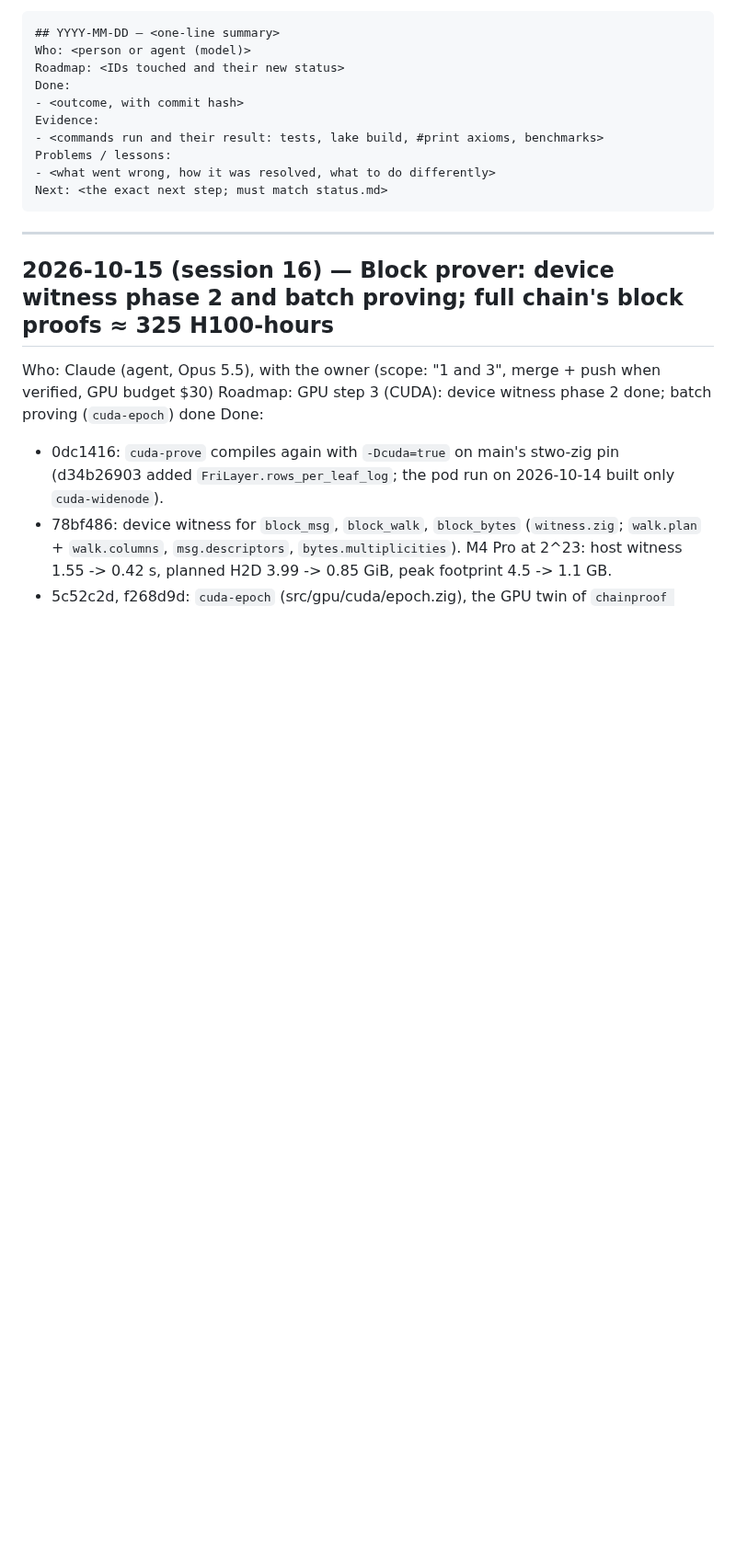
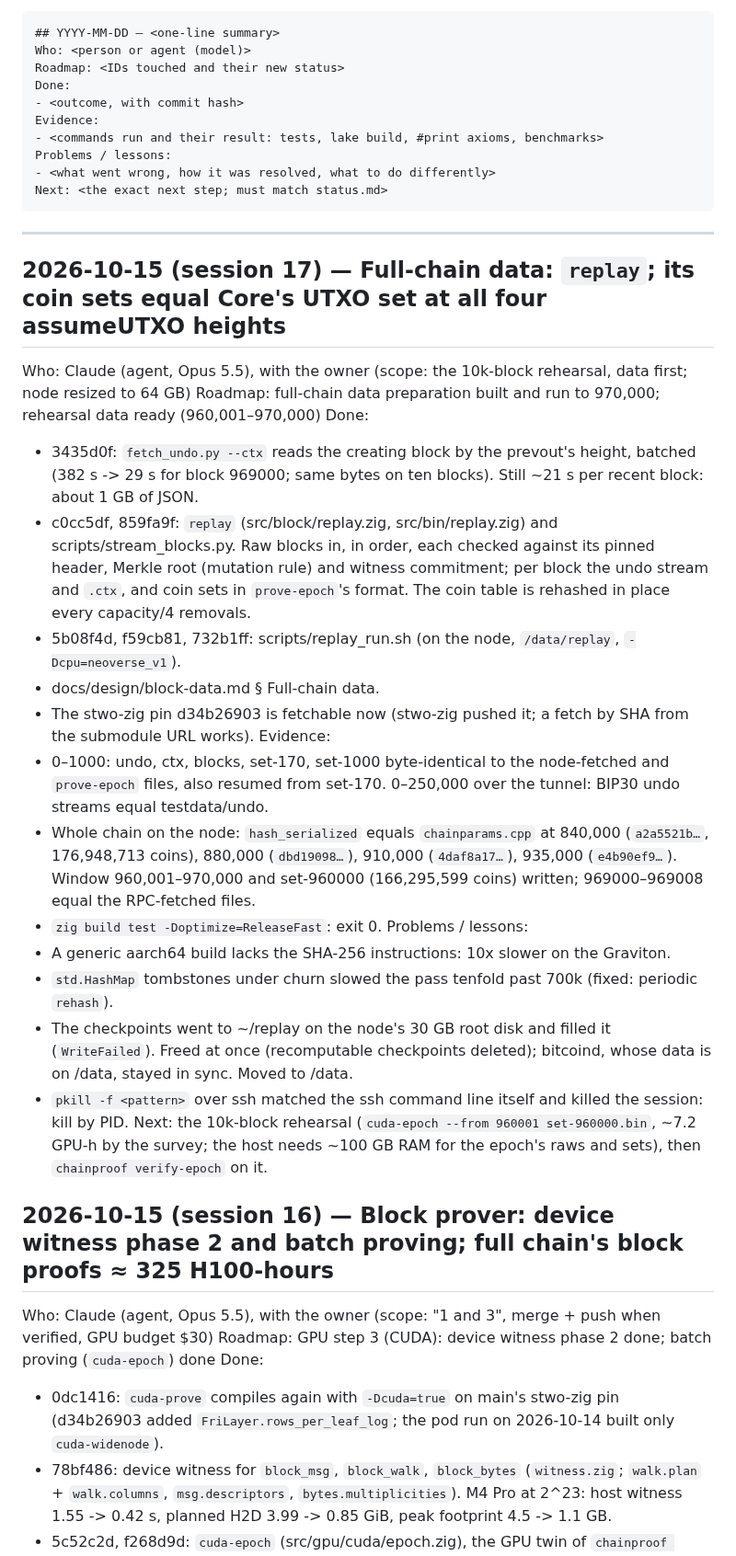
Before and after one commit to starknet-innovation/starked-bitcoin, a Markdown page: docs/project/log.md, the part around the change. Shown at 92% size. Drawn GitHub-style; blank space fills up the shorter version.

Commit message:
docs: full-chain replay results (sets equal Core's at 840k/880k/910k/935k), session 17 log
Co-Authored-By: Claude Opus 5.5 <noreply@anthropic.com>

````diff
--- a/docs/project/log.md
+++ b/docs/project/log.md
@@ -20,6 +20,35 @@ Next: <the exact next step; must match status.md>
 ```
 
 ---
+
+## 2026-10-15 (session 17) — Full-chain data: `replay`; its coin sets equal Core's UTXO set at all four assumeUTXO heights
+Who: Claude (agent, Opus 5.5), with the owner (scope: the 10k-block rehearsal, data first; node resized to 64 GB)
+Roadmap: full-chain data preparation built and run to 970,000; rehearsal data ready (960,001–970,000)
+Done:
+- 3435d0f: `fetch_undo.py --ctx` reads the creating block by the prevout's height, batched (382 s -> 29 s for
+  block 969000; same bytes on ten blocks). Still ~21 s per recent block: about 1 GB of JSON.
+- c0cc5df, 859fa9f: `replay` (src/block/replay.zig, src/bin/replay.zig) and scripts/stream_blocks.py. Raw
+  blocks in, in order, each checked against its pinned header, Merkle root (mutation rule) and witness
+  commitment; per block the undo stream and `.ctx`, and coin sets in `prove-epoch`'s format. The coin
+  table is rehashed in place every capacity/4 removals.
+- 5b08f4d, f59cb81, 732b1ff: scripts/replay_run.sh (on the node, `/data/replay`, `-Dcpu=neoverse_v1`).
+- docs/design/block-data.md § Full-chain data.
+- The stwo-zig pin d34b26903 is fetchable now (stwo-zig pushed it; a fetch by SHA from the submodule URL works).
+Evidence:
+- 0–1000: undo, ctx, blocks, set-170, set-1000 byte-identical to the node-fetched and `prove-epoch`
+  files, also resumed from set-170. 0–250,000 over the tunnel: BIP30 undo streams equal testdata/undo.
+- Whole chain on the node: `hash_serialized` equals `chainparams.cpp` at 840,000 (`a2a5521b…`, 176,948,713
+  coins), 880,000 (`dbd19098…`), 910,000 (`4daf8a17…`), 935,000 (`e4b90ef9…`). Window 960,001–970,000 and
+  set-960000 (166,295,599 coins) written; 969000–969008 equal the RPC-fetched files.
+- `zig build test -Doptimize=ReleaseFast`: exit 0.
+Problems / lessons:
+- A generic aarch64 build lacks the SHA-256 instructions: 10x slower on the Graviton.
+- `std.HashMap` tombstones under churn slowed the pass tenfold past 700k (fixed: periodic `rehash`).
+- The checkpoints went to ~/replay on the node's 30 GB root disk and filled it (`WriteFailed`). Freed at
+  once (recomputable checkpoints deleted); bitcoind, whose data is on /data, stayed in sync. Moved to /data.
+- `pkill -f <pattern>` over ssh matched the ssh command line itself and killed the session: kill by PID.
+Next: the 10k-block rehearsal (`cuda-epoch --from 960001 set-960000.bin`, ~7.2 GPU-h by the survey; the host
+needs ~100 GB RAM for the epoch's raws and sets), then `chainproof verify-epoch` on it.
 
 ## 2026-10-15 (session 16) — Block prover: device witness phase 2 and batch proving; full chain's block proofs ≈ 325 H100-hours
 Who: Claude (agent, Opus 5.5), with the owner (scope: "1 and 3", merge + push when verified, GPU budget $30)
````
Also changed, not shown: docs/design/block-data.md (+25 -5 lines).
